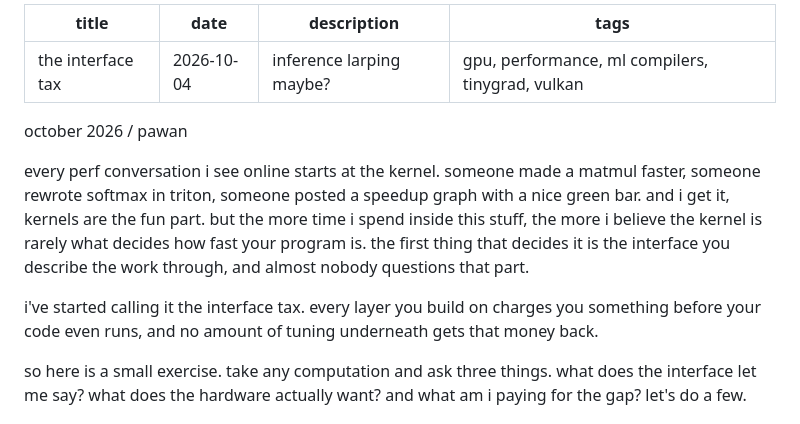
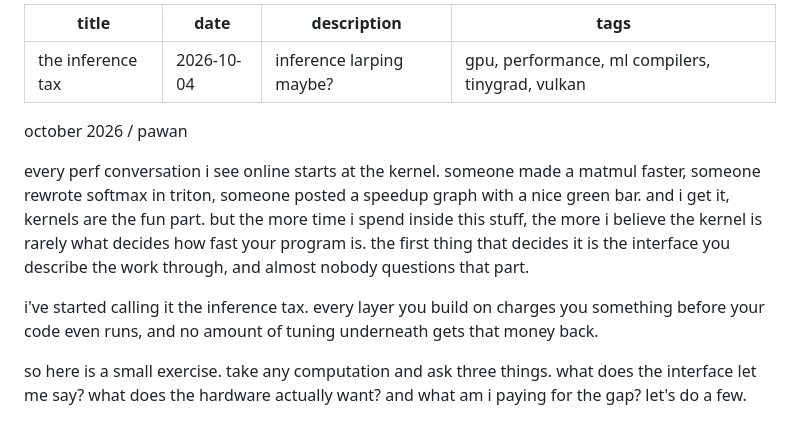
Before and after one commit to Cintu07/Cintu07.github.io, a Markdown page: content/posts/the-interface-tax.md, the part around the change. Drawn GitHub-style.

Commit message:
update post: the inference tax

```diff
--- a/content/posts/the-interface-tax.md
+++ b/content/posts/the-interface-tax.md
@@ -1,5 +1,5 @@
 ---
-title: the interface tax
+title: the inference tax
 date: 2026-10-04
 description: inference larping maybe?
 tags: gpu, performance, ml compilers, tinygrad, vulkan
@@ -8,7 +8,7 @@ october 2026 / pawan
 
 every perf conversation i see online starts at the kernel. someone made a matmul faster, someone rewrote softmax in triton, someone posted a speedup graph with a nice green bar. and i get it, kernels are the fun part. but the more time i spend inside this stuff, the more i believe the kernel is rarely what decides how fast your program is. the first thing that decides it is the interface you describe the work through, and almost nobody questions that part.
 
-i've started calling it the interface tax. every layer you build on charges you something before your code even runs, and no amount of tuning underneath gets that money back.
+i've started calling it the inference tax. every layer you build on charges you something before your code even runs, and no amount of tuning underneath gets that money back.
 
 so here is a small exercise. take any computation and ask three things. what does the interface let me say? what does the hardware actually want? and what am i paying for the gap? let's do a few.
 
```
